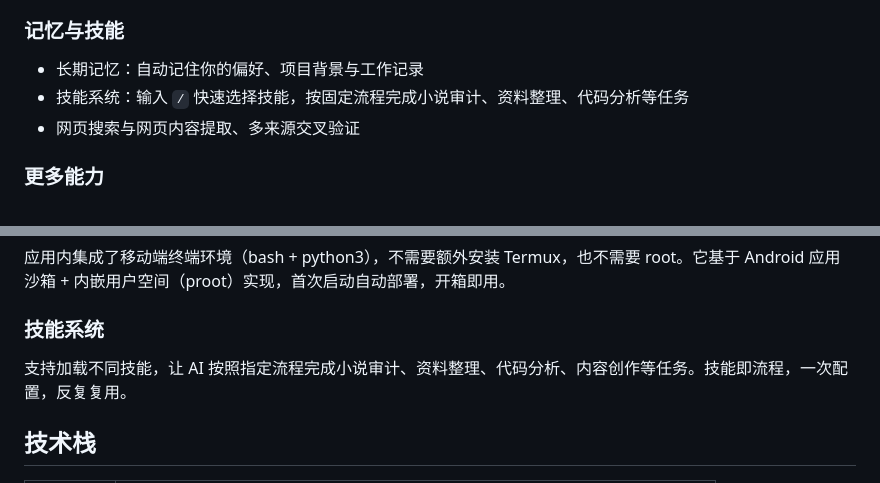
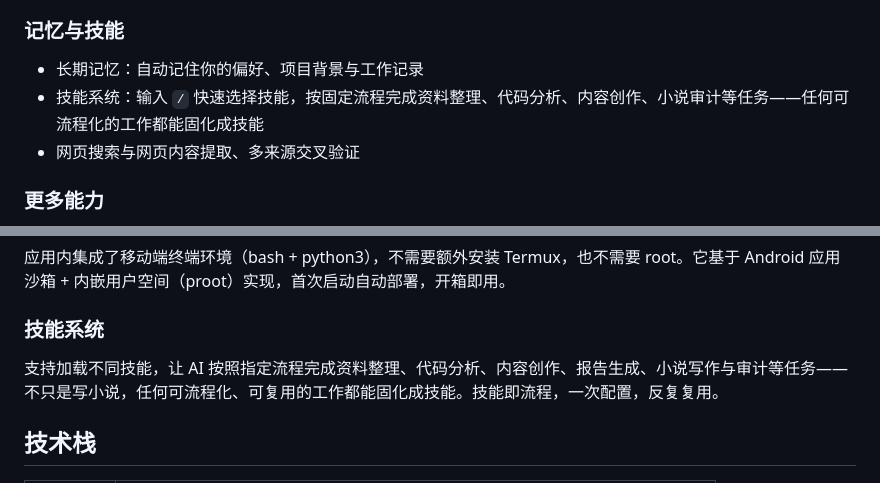
Before and after one commit to JIUSIS/shiyi-agent, a Markdown page: README.md, 2 parts joined by grey strips. Rendered like a GitHub page.

Commit message:
docs: 技能系统描述通用化——不限于小说，任何可流程化工作都能固化成技能

```diff
--- a/README.md
+++ b/README.md
@@ -45,7 +45,7 @@
 ### 记忆与技能
 
 - 长期记忆：自动记住你的偏好、项目背景与工作记录
-- 技能系统：输入 `/` 快速选择技能，按固定流程完成小说审计、资料整理、代码分析等任务
+- 技能系统：输入 `/` 快速选择技能，按固定流程完成资料整理、代码分析、内容创作、小说审计等任务——任何可流程化的工作都能固化成技能
 - 网页搜索与网页内容提取、多来源交叉验证
 
 ### 更多能力
@@ -91,7 +91,7 @@
 
 ### 技能系统
 
-支持加载不同技能，让 AI 按照指定流程完成小说审计、资料整理、代码分析、内容创作等任务。技能即流程，一次配置，反复复用。
+支持加载不同技能，让 AI 按照指定流程完成资料整理、代码分析、内容创作、报告生成、小说写作与审计等任务——不只是写小说，任何可流程化、可复用的工作都能固化成技能。技能即流程，一次配置，反复复用。
 
 ## 技术栈
 
```
